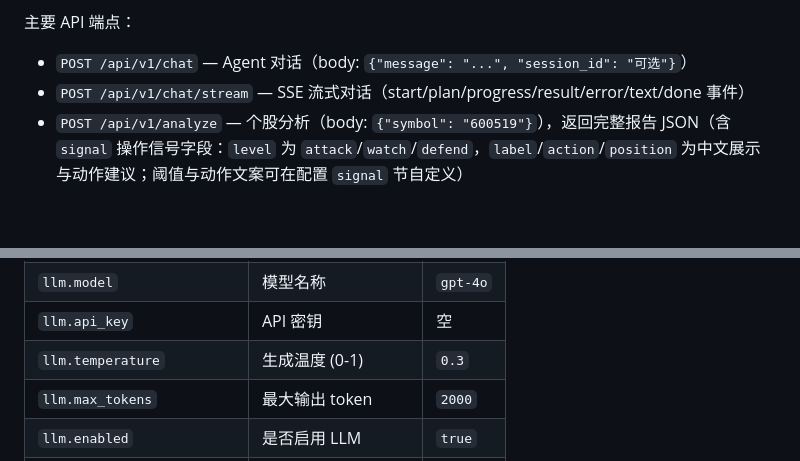
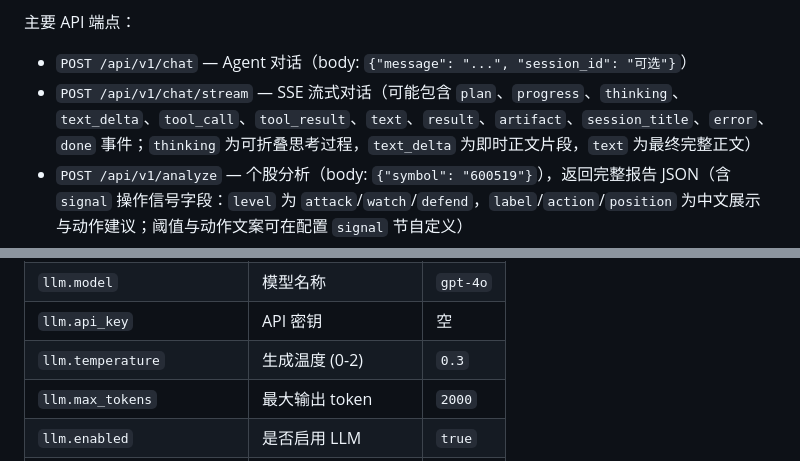
Before and after one commit to Arrhenius401/stock_robot, a Markdown page: README.md, 2 parts joined by grey strips. Rendered like a GitHub page; blank space fills up the shorter version.

Commit message:
docs(接口): 补全流式事件说明

```diff
--- a/README.md
+++ b/README.md
@@ -257,7 +257,7 @@ stock-robot run --host 127.0.0.1 --port 8000
 主要 API 端点：
 
 - `POST /api/v1/chat` — Agent 对话（body: `{"message": "...", "session_id": "可选"}`）
-- `POST /api/v1/chat/stream` — SSE 流式对话（start/plan/progress/result/error/text/done 事件）
+- `POST /api/v1/chat/stream` — SSE 流式对话（可能包含 `plan`、`progress`、`thinking`、`text_delta`、`tool_call`、`tool_result`、`text`、`result`、`artifact`、`session_title`、`error`、`done` 事件；`thinking` 为可折叠思考过程，`text_delta` 为即时正文片段，`text` 为最终完整正文）
 - `POST /api/v1/analyze` — 个股分析（body: `{"symbol": "600519"}`），返回完整报告 JSON（含 `signal` 操作信号字段：`level` 为 `attack`/`watch`/`defend`，`label`/`action`/`position` 为中文展示与动作建议；阈值与动作文案可在配置 `signal` 节自定义）
 - `POST /api/v1/index` — 指数分析（body: `{"symbols": ["000300", "000905"], "index_style": "可选"}`；单指数兼容 `{"symbol": "000300"}`；多指数响应含 `compare` 对比表）
 - `GET /api/v1/sessions`、`DELETE /api/v1/sessions/{id}`、`GET /api/v1/sessions/{id}/messages` — 会话管理（会话在发送首条消息时创建）
@@ -332,7 +332,7 @@ cat ./.stock_robot/config.yaml                   # 查看完整配置
 | `llm.provider` | LLM 提供商 | `openai` |
 | `llm.model` | 模型名称 | `gpt-4o` |
 | `llm.api_key` | API 密钥 | 空 |
-| `llm.temperature` | 生成温度 (0-1) | `0.3` |
+| `llm.temperature` | 生成温度 (0-2) | `0.3` |
 | `llm.max_tokens` | 最大输出 token | `2000` |
 | `llm.enabled` | 是否启用 LLM | `true` |
 | `llm.retry_times` | LLM 调用重试次数 | `2` |
```
